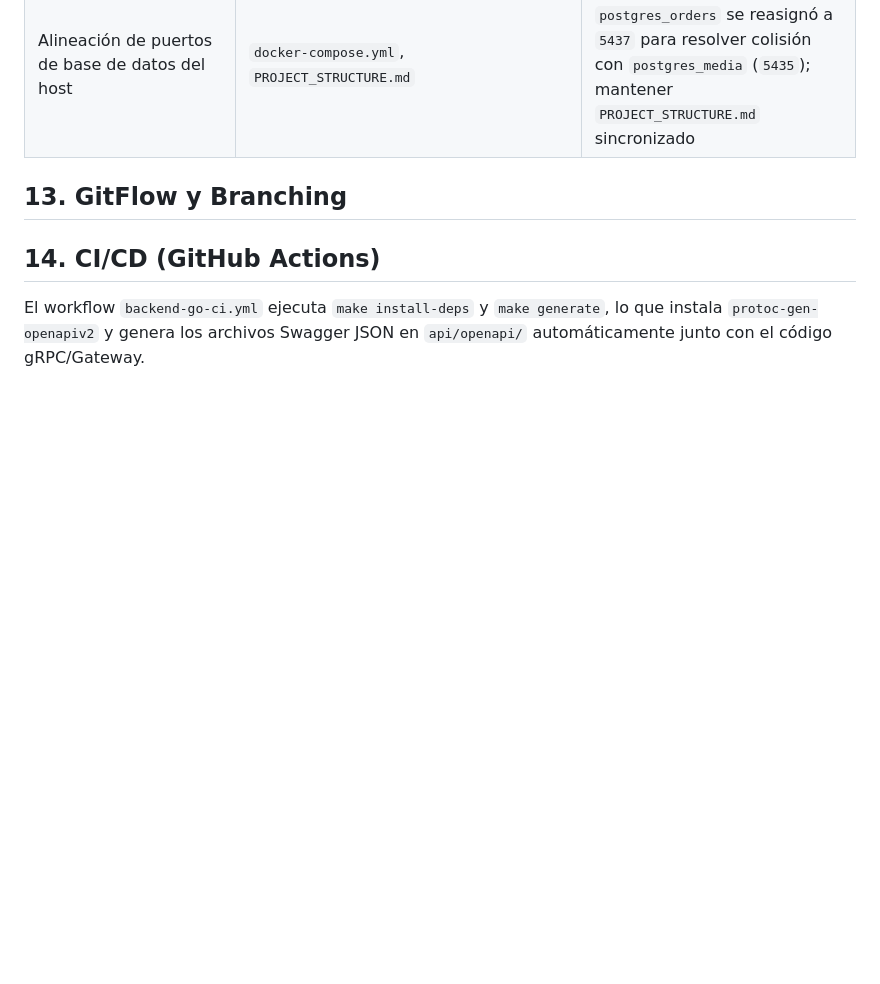
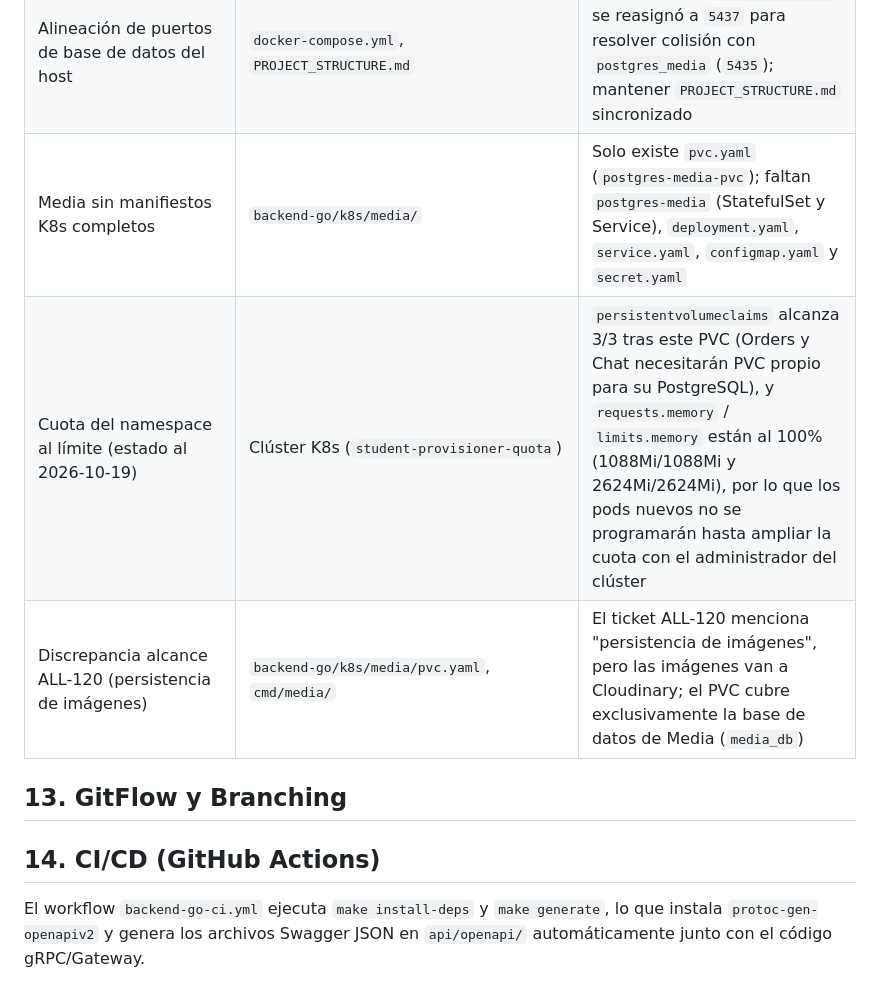
Before and after one commit to AlvaroFPM/Allin1_Taller_de_integracion_III, a Markdown page: PROJECT_CONTEXT.md, the part around one of its changes. Rendered like a GitHub page; blank space fills up the shorter version.

```diff
--- a/PROJECT_CONTEXT.md
+++ b/PROJECT_CONTEXT.md
@@ -471,6 +490,9 @@ headers `Access-Control-Allow-*` en las respuestas proxy.
 | wait-ports.js no verifica puertos de nuevos servicios | `scripts/wait-ports.js` | El script solo espera 5433, 5434, 8081, 8082 y 3000; no incluye 5435 (Media), 5436 (Chat DB), 5437 (Orders DB), 8083 (Media), 8084 (Orders) ni 8085 (Chat) porque los servicios son opcionales por perfil |
 | Inconsistencia de scopes en GitFlow | `README.md` | `README.md` no lista `orders` ni `media` dentro de los scopes de GitFlow (`iam`, `catalog`, `chat`, etc.), pero la rama de #281 utilizó el scope `orders` por decisión del equipo |
 | Alineación de puertos de base de datos del host | `docker-compose.yml`, `PROJECT_STRUCTURE.md` | Puerto host de `postgres_orders` se reasignó a `5437` para resolver colisión con `postgres_media` (`5435`); mantener `PROJECT_STRUCTURE.md` sincronizado |
+| Media sin manifiestos K8s completos | `backend-go/k8s/media/` | Solo existe `pvc.yaml` (`postgres-media-pvc`); faltan `postgres-media` (StatefulSet y Service), `deployment.yaml`, `service.yaml`, `configmap.yaml` y `secret.yaml` |
+| Cuota del namespace al límite (estado al 2026-10-19) | Clúster K8s (`student-provisioner-quota`) | `persistentvolumeclaims` alcanza 3/3 tras este PVC (Orders y Chat necesitarán PVC propio para su PostgreSQL), y `requests.memory` / `limits.memory` están al 100% (1088Mi/1088Mi y 2624Mi/2624Mi), por lo que los pods nuevos no se programarán hasta ampliar la cuota con el administrador del clúster |
+| Discrepancia alcance ALL-120 (persistencia de imágenes) | `backend-go/k8s/media/pvc.yaml`, `cmd/media/` | El ticket ALL-120 menciona "persistencia de imágenes", pero las imágenes van a Cloudinary; el PVC cubre exclusivamente la base de datos de Media (`media_db`) |
 
 ## 13. GitFlow y Branching
 
```
Also changed, not shown: other parts of PROJECT_CONTEXT.md (+20 -1 lines), PROJECT_STRUCTURE.md (+2 -0 lines).
